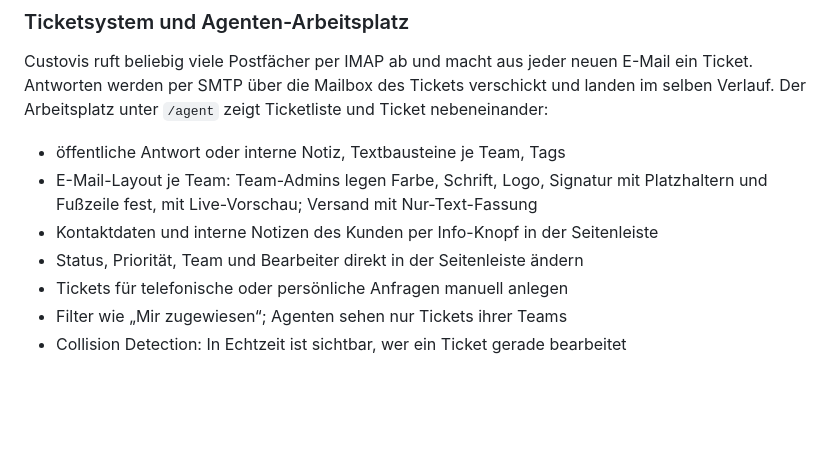
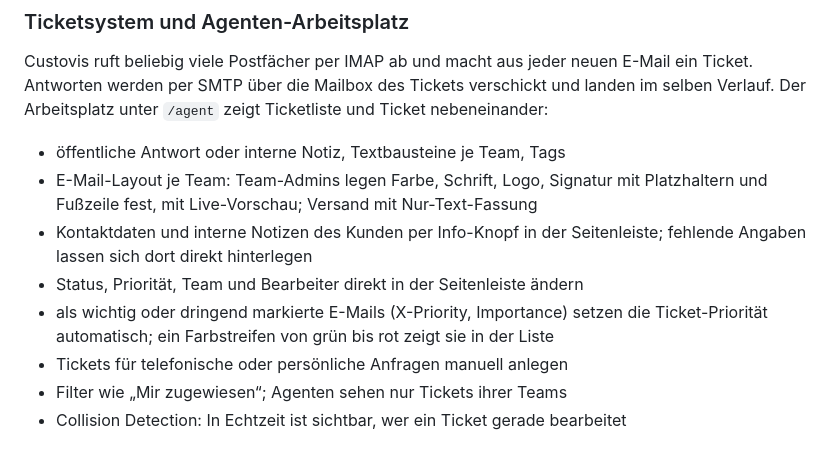
Before and after one commit to coprea71/custovis, a Markdown page: README.md, the part around the change. Drawn GitHub-style; blank space fills up the shorter version.

Commit message:
docs: README um Mail-Priorität, Prioritätsstreifen und Kontaktdaten im Ticket ergänzen
Co-Authored-By: Claude Opus 5.5 <noreply@anthropic.com>
Claude-Session: https://claude.ai/code/session_01NgEgWNHDtdrk7hLpsp964o

```diff
--- a/README.md
+++ b/README.md
@@ -63,8 +63,11 @@ nebeneinander:
 - öffentliche Antwort oder interne Notiz, Textbausteine je Team, Tags
 - E-Mail-Layout je Team: Team-Admins legen Farbe, Schrift, Logo, Signatur mit
   Platzhaltern und Fußzeile fest, mit Live-Vorschau; Versand mit Nur-Text-Fassung
-- Kontaktdaten und interne Notizen des Kunden per Info-Knopf in der Seitenleiste
+- Kontaktdaten und interne Notizen des Kunden per Info-Knopf in der Seitenleiste;
+  fehlende Angaben lassen sich dort direkt hinterlegen
 - Status, Priorität, Team und Bearbeiter direkt in der Seitenleiste ändern
+- als wichtig oder dringend markierte E-Mails (X-Priority, Importance) setzen die
+  Ticket-Priorität automatisch; ein Farbstreifen von grün bis rot zeigt sie in der Liste
 - Tickets für telefonische oder persönliche Anfragen manuell anlegen
 - Filter wie „Mir zugewiesen“; Agenten sehen nur Tickets ihrer Teams
 - Collision Detection: In Echtzeit ist sichtbar, wer ein Ticket gerade bearbeitet
```
